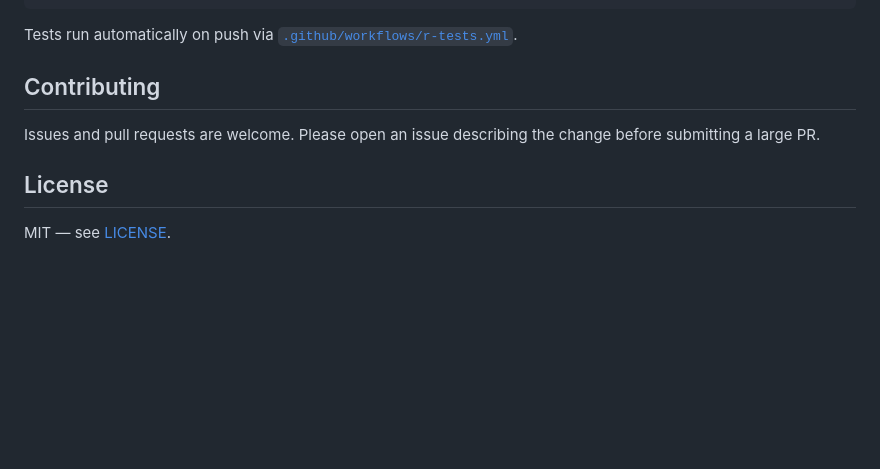
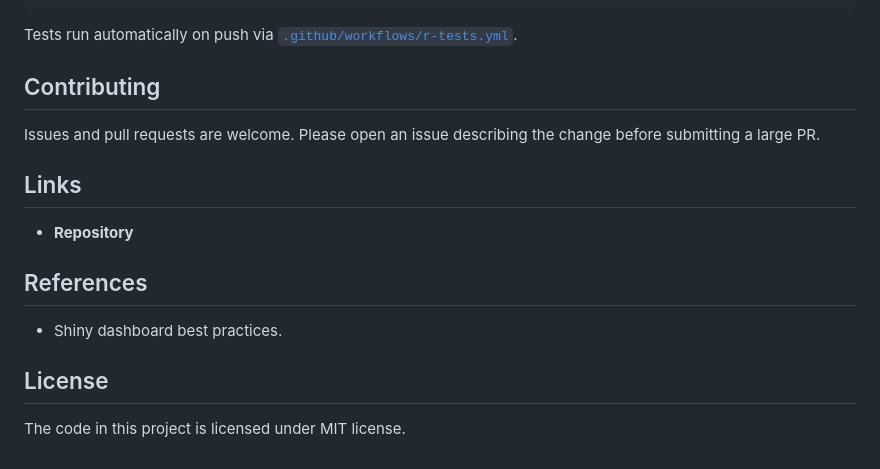
Before and after one commit to shweta-rai11/ArthOMix-app, a Markdown page: README.md, the part around one of its changes. GitHub-like rendering; blank space fills up the shorter version.

```diff
--- a/README.md
+++ b/README.md
@@ -88,6 +87,14 @@ Tests run automatically on push via [`.github/workflows/r-tests.yml`](.github/wo
 
 Issues and pull requests are welcome. Please open an issue describing the change before submitting a large PR.
 
+## Links
+
+- **Repository**
+
+## References
+
+- Shiny dashboard best practices.
+
 ## License
 
-MIT — see [LICENSE](LICENSE).
+The code in this project is licensed under MIT license.
```
Also changed, not shown: other parts of README.md (+18 -19 lines).
